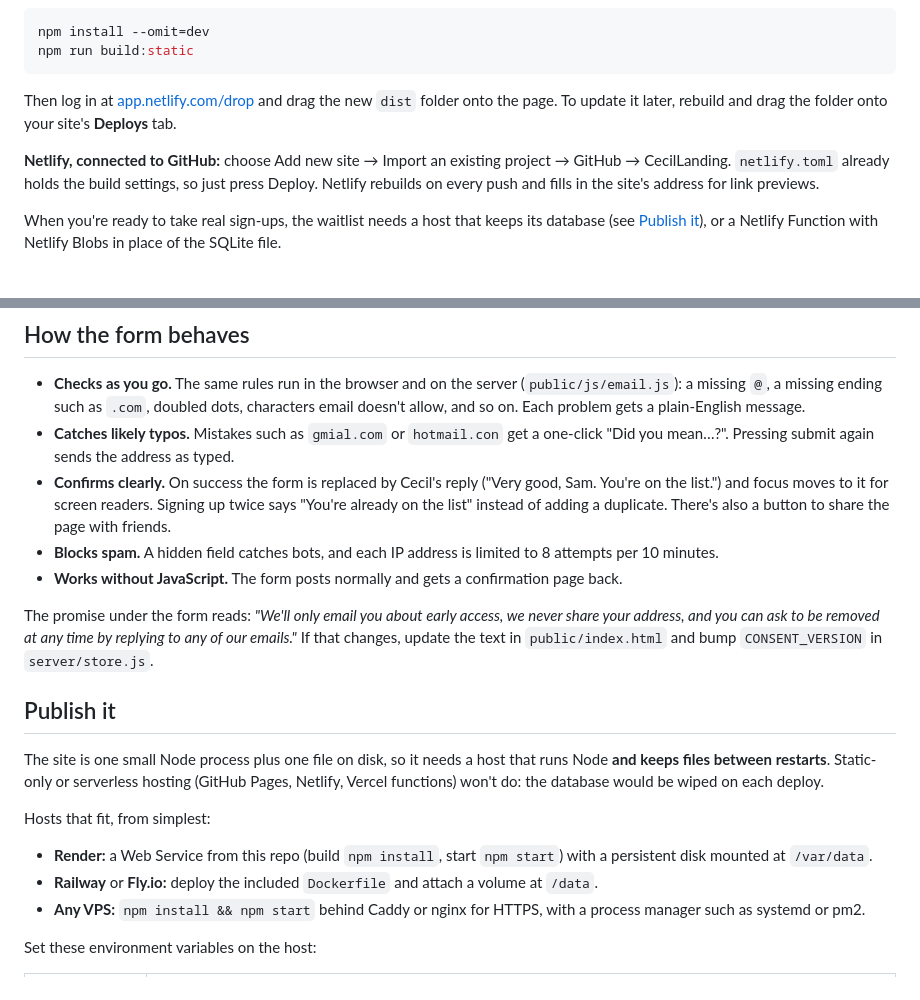
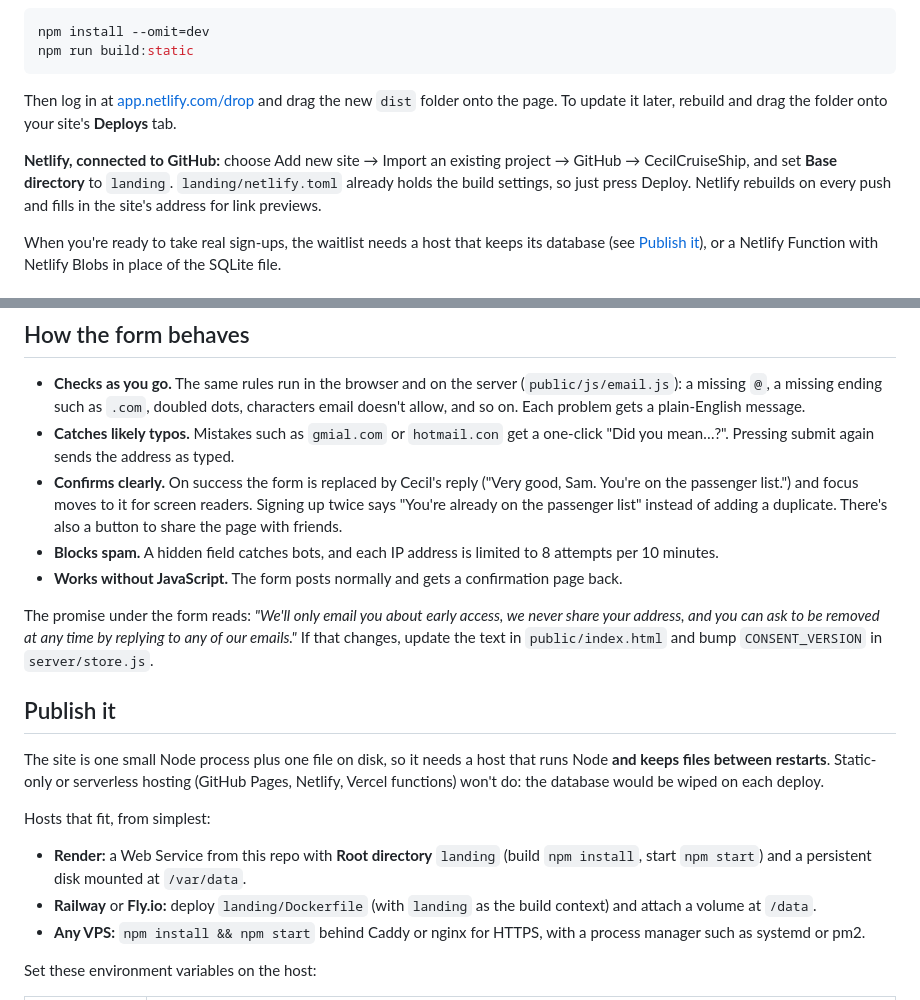
Before and after one commit to sandbox-cpu/CecilCruiseShip, a Markdown page: landing/README.md, 2 parts joined by grey strips. Drawn GitHub-style.

```diff
--- a/landing/README.md
+++ b/landing/README.md
@@ -31,7 +32,7 @@ npm run build:static
 
 Then log in at [app.netlify.com/drop](https://app.netlify.com/drop) and drag the new `dist` folder onto the page. To update it later, rebuild and drag the folder onto your site's **Deploys** tab.
 
-**Netlify, connected to GitHub:** choose Add new site → Import an existing project → GitHub → CecilLanding. `netlify.toml` already holds the build settings, so just press Deploy. Netlify rebuilds on every push and fills in the site's address for link previews.
+**Netlify, connected to GitHub:** choose Add new site → Import an existing project → GitHub → CecilCruiseShip, and set **Base directory** to `landing`. `landing/netlify.toml` already holds the build settings, so just press Deploy. Netlify rebuilds on every push and fills in the site's address for link previews.
 
 When you're ready to take real sign-ups, the waitlist needs a host that keeps its database (see [Publish it](#publish-it)), or a Netlify Function with Netlify Blobs in place of the SQLite file.
 
@@ -64,7 +65,7 @@ CSV exports open cleanly in Excel, Google Sheets and Numbers, and import into Ma
 
 - **Checks as you go.** The same rules run in the browser and on the server (`public/js/email.js`): a missing `@`, a missing ending such as `.com`, doubled dots, characters email doesn't allow, and so on. Each problem gets a plain-English message.
 - **Catches likely typos.** Mistakes such as `gmial.com` or `hotmail.con` get a one-click "Did you mean…?". Pressing submit again sends the address as typed.
-- **Confirms clearly.** On success the form is replaced by Cecil's reply ("Very good, Sam. You're on the list.") and focus moves to it for screen readers. Signing up twice says "You're already on the list" instead of adding a duplicate. There's also a button to share the page with friends.
+- **Confirms clearly.** On success the form is replaced by Cecil's reply ("Very good, Sam. You're on the passenger list.") and focus moves to it for screen readers. Signing up twice says "You're already on the passenger list" instead of adding a duplicate. There's also a button to share the page with friends.
 - **Blocks spam.** A hidden field catches bots, and each IP address is limited to 8 attempts per 10 minutes.
 - **Works without JavaScript.** The form posts normally and gets a confirmation page back.
 
@@ -76,8 +77,8 @@ The site is one small Node process plus one file on disk, so it needs a host tha
 
 Hosts that fit, from simplest:
 
-- **Render:** a Web Service from this repo (build `npm install`, start `npm start`) with a persistent disk mounted at `/var/data`.
-- **Railway** or **Fly.io:** deploy the included `Dockerfile` and attach a volume at `/data`.
+- **Render:** a Web Service from this repo with **Root directory** `landing` (build `npm install`, start `npm start`) and a persistent disk mounted at `/var/data`.
+- **Railway** or **Fly.io:** deploy `landing/Dockerfile` (with `landing` as the build context) and attach a volume at `/data`.
 - **Any VPS:** `npm install && npm start` behind Caddy or nginx for HTTPS, with a process manager such as systemd or pm2.
 
 Set these environment variables on the host:
```
Also changed, not shown: other parts of landing/README.md (+33 -31 lines).
